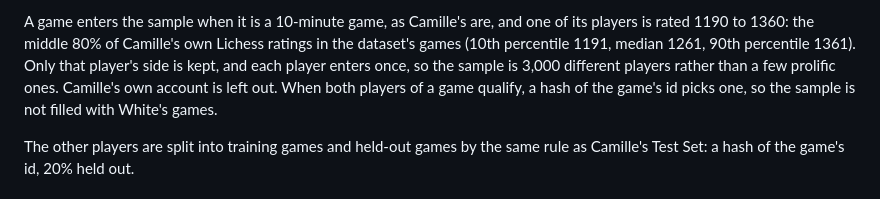
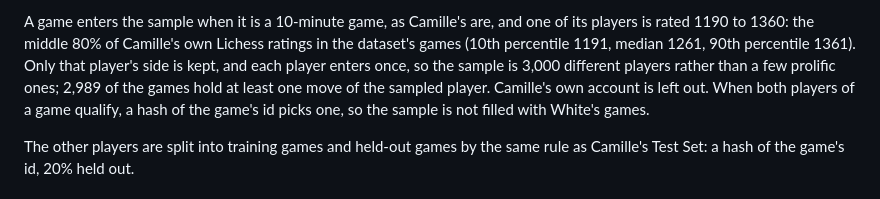
Before and after one commit to CamilleBochard/ChessMe, a Markdown page: docs/experiments/style-discriminator.md, the part around one of its changes. Rendered like a GitHub page.

```diff
--- a/docs/experiments/style-discriminator.md
+++ b/docs/experiments/style-discriminator.md
@@ -44,7 +44,8 @@ one of its players is rated 1190 to 1360: the middle 80% of Camille's own
 Lichess ratings in the dataset's games (10th percentile 1191, median 1261,
 90th percentile 1361). Only that player's side is kept, and each player
 enters once, so the sample is 3,000 different players rather than a few
-prolific ones. Camille's own account is left out. When both players of a
+prolific ones; 2,989 of the games hold at least one move of the sampled
+player. Camille's own account is left out. When both players of a
 game qualify, a hash of the game's id picks one, so the sample is not
 filled with White's games.
 
```
Also changed, not shown: other parts of docs/experiments/style-discriminator.md (+9 -6 lines).
